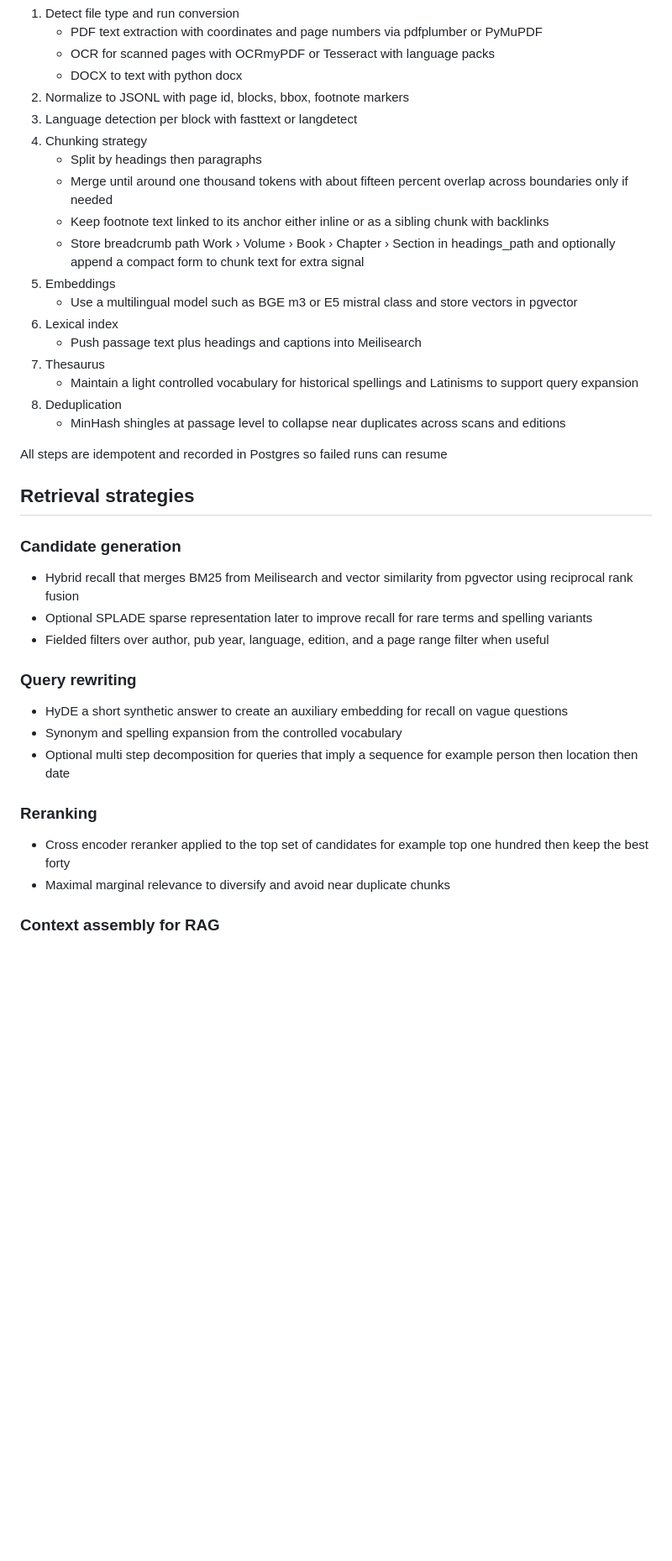
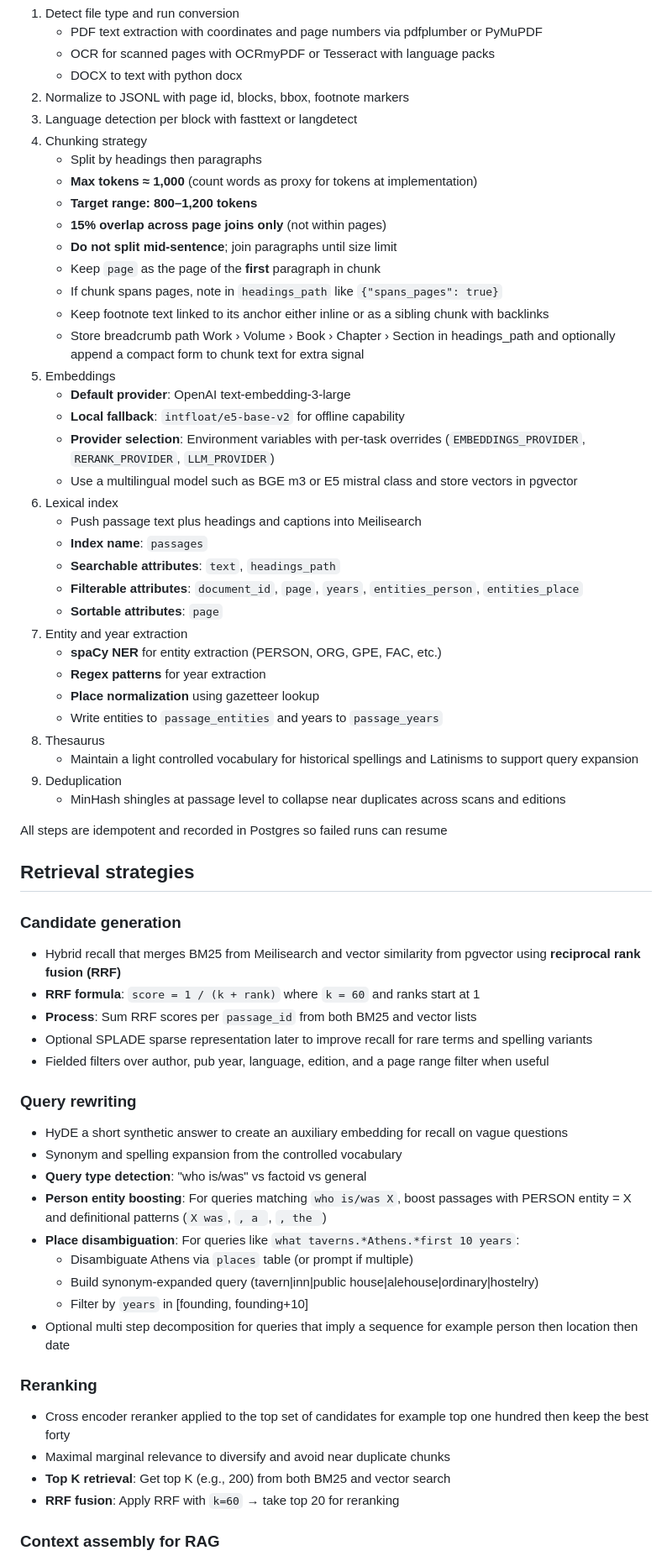
Before and after one commit to wrbooth/tome, a Markdown page: codex_design.md, the part around one of its changes. Shown at 84% size. Rendered like a GitHub page; blank space fills up the shorter version.

```diff
--- a/codex_design.md
+++ b/codex_design.md
@@ -154,16 +183,33 @@ create table search_features (
 3. Language detection per block with fasttext or langdetect
 4. Chunking strategy
    * Split by headings then paragraphs
-   * Merge until around one thousand tokens with about fifteen percent overlap across boundaries only if needed
+   * **Max tokens ≈ 1,000** (count words as proxy for tokens at implementation)
+   * **Target range: 800–1,200 tokens**
+   * **15% overlap across page joins only** (not within pages)
+   * **Do not split mid-sentence**; join paragraphs until size limit
+   * Keep `page` as the page of the **first** paragraph in chunk
+   * If chunk spans pages, note in `headings_path` like `{"spans_pages": true}`
    * Keep footnote text linked to its anchor either inline or as a sibling chunk with backlinks
    * Store breadcrumb path Work › Volume › Book › Chapter › Section in headings_path and optionally append a compact form to chunk text for extra signal
 5. Embeddings
+   * **Default provider**: OpenAI text-embedding-3-large
+   * **Local fallback**: `intfloat/e5-base-v2` for offline capability
+   * **Provider selection**: Environment variables with per-task overrides (`EMBEDDINGS_PROVIDER`, `RERANK_PROVIDER`, `LLM_PROVIDER`)
    * Use a multilingual model such as BGE m3 or E5 mistral class and store vectors in pgvector
 6. Lexical index
    * Push passage text plus headings and captions into Meilisearch
-7. Thesaurus
+   * **Index name**: `passages`
+   * **Searchable attributes**: `text`, `headings_path`
+   * **Filterable attributes**: `document_id`, `page`, `years`, `entities_person`, `entities_place`
+   * **Sortable attributes**: `page`
+7. Entity and year extraction
+   * **spaCy NER** for entity extraction (PERSON, ORG, GPE, FAC, etc.)
+   * **Regex patterns** for year extraction
+   * **Place normalization** using gazetteer lookup
+   * Write entities to `passage_entities` and years to `passage_years`
+8. Thesaurus
    * Maintain a light controlled vocabulary for historical spellings and Latinisms to support query expansion
-8. Deduplication
+9. Deduplication
    * MinHash shingles at passage level to collapse near duplicates across scans and editions
 
 All steps are idempotent and recorded in Postgres so failed runs can resume
@@ -172,7 +218,9 @@ All steps are idempotent and recorded in Postgres so failed runs can resume
 
 ### Candidate generation
 
-* Hybrid recall that merges BM25 from Meilisearch and vector similarity from pgvector using reciprocal rank fusion
+* Hybrid recall that merges BM25 from Meilisearch and vector similarity from pgvector using **reciprocal rank fusion (RRF)**
+* **RRF formula**: `score = 1 / (k + rank)` where `k = 60` and ranks start at 1
+* **Process**: Sum RRF scores per `passage_id` from both BM25 and vector lists
 * Optional SPLADE sparse representation later to improve recall for rare terms and spelling variants
 * Fielded filters over author, pub year, language, edition, and a page range filter when useful
 
@@ -180,12 +228,20 @@ All steps are idempotent and recorded in Postgres so failed runs can resume
 
 * HyDE a short synthetic answer to create an auxiliary embedding for recall on vague questions
 * Synonym and spelling expansion from the controlled vocabulary
+* **Query type detection**: "who is/was" vs factoid vs general
+* **Person entity boosting**: For queries matching `who is/was X`, boost passages with PERSON entity = X and definitional patterns (`X was`, `, a `, `, the `)
+* **Place disambiguation**: For queries like `what taverns.*Athens.*first 10 years`:
+  - Disambiguate Athens via `places` table (or prompt if multiple)
+  - Build synonym-expanded query (tavern|inn|public house|alehouse|ordinary|hostelry)
+  - Filter by `years` in [founding, founding+10]
 * Optional multi step decomposition for queries that imply a sequence for example person then location then date
 
 ### Reranking
 
 * Cross encoder reranker applied to the top set of candidates for example top one hundred then keep the best forty
 * Maximal marginal relevance to diversify and avoid near duplicate chunks
+* **Top K retrieval**: Get top K (e.g., 200) from both BM25 and vector search
+* **RRF fusion**: Apply RRF with `k=60` → take top 20 for reranking
 
 ### Context assembly for RAG
 
```
Also changed, not shown: other parts of codex_design.md (+123 -6 lines).
